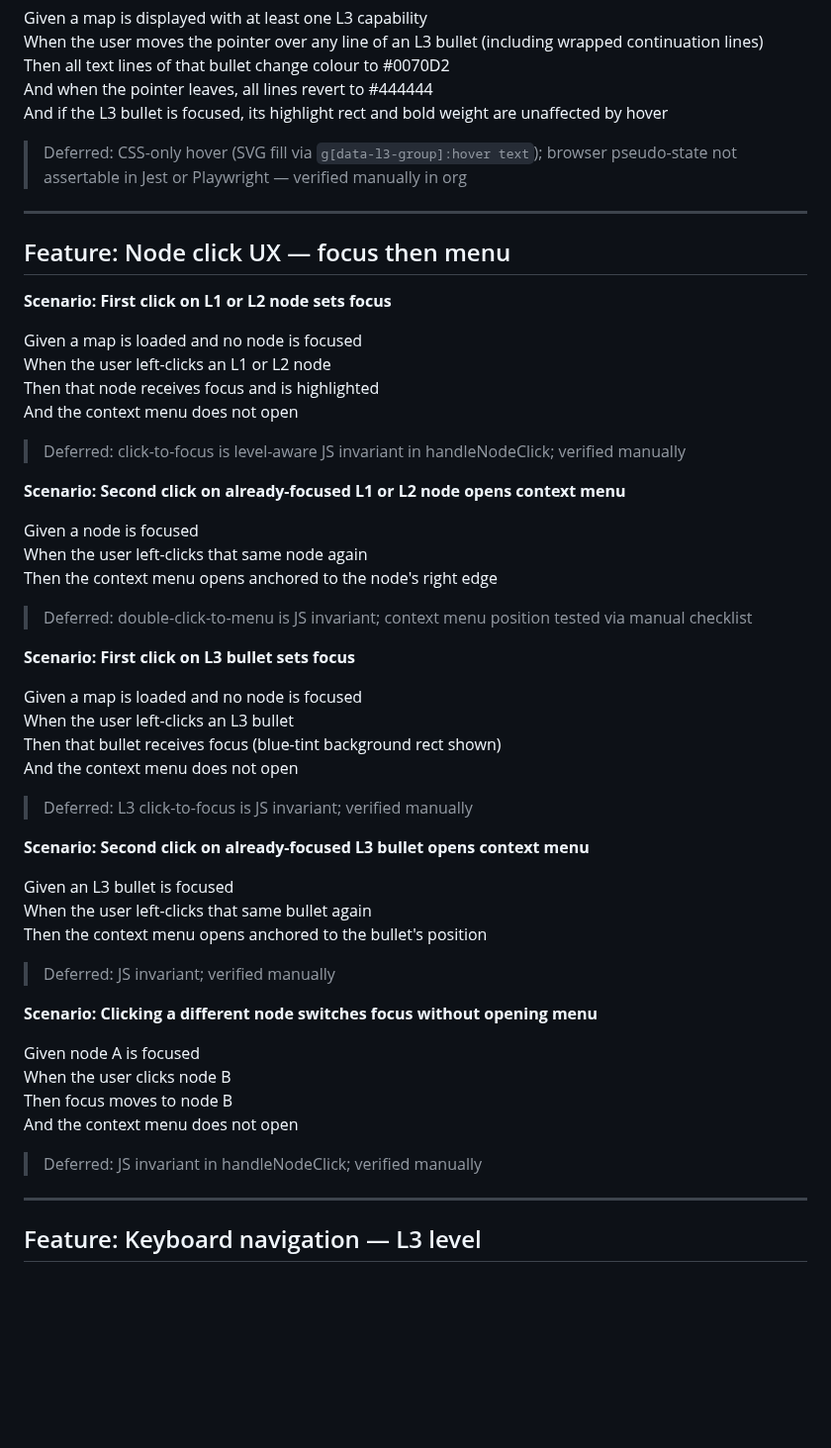
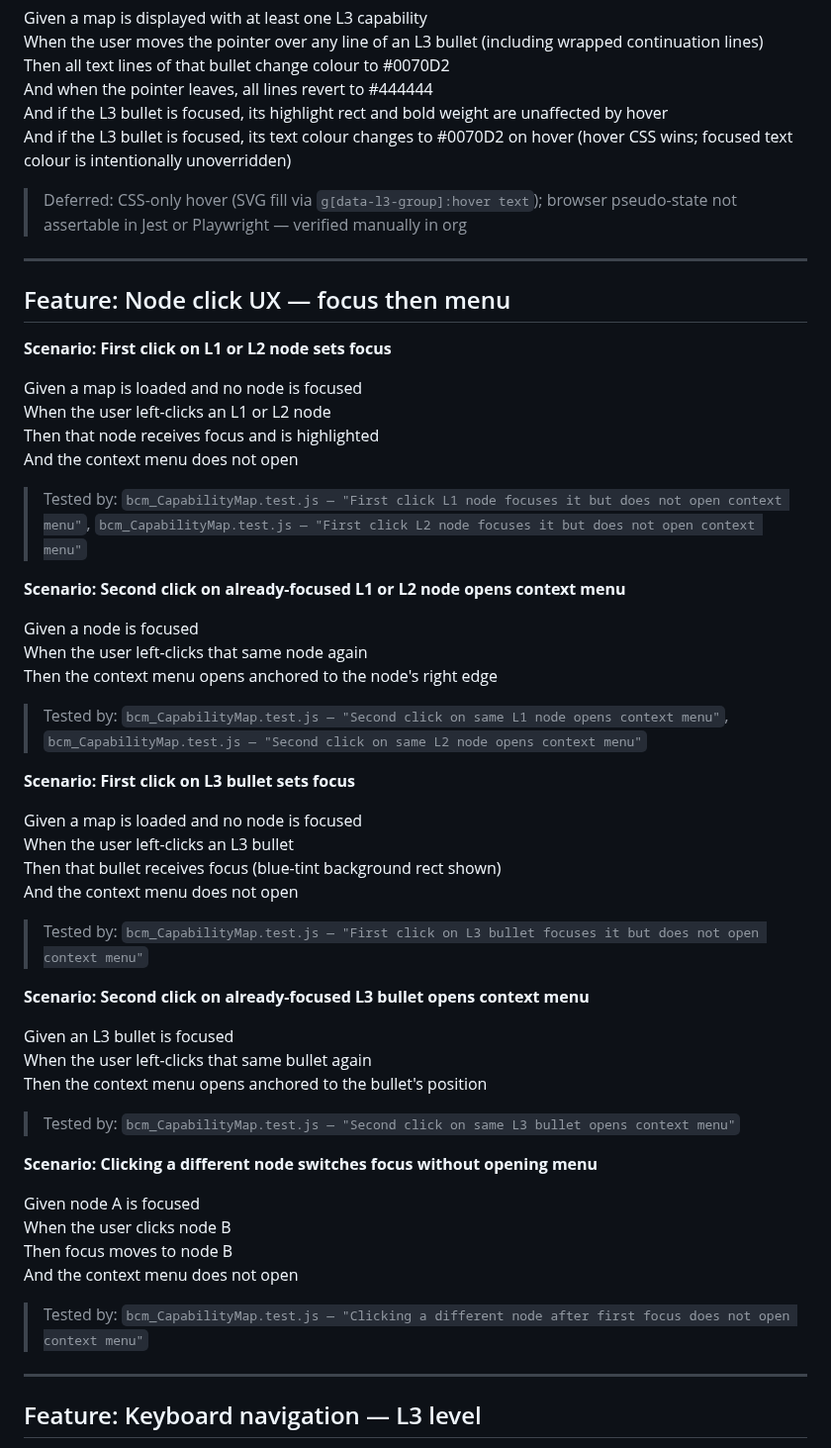
Before and after one commit to deniskrizanovic/sf_businesscapability, a Markdown page: docs/specs/diagram.md, the part around the change. Shown at 99% size. GitHub-like rendering; blank space fills up the shorter version.

Commit message:
docs(specs): fix Deferred markers -> Tested-by for click UX scenarios; clarify hover+focus colour rule

```diff
--- a/docs/specs/diagram.md
+++ b/docs/specs/diagram.md
@@ -288,6 +288,7 @@ When the user moves the pointer over any line of an L3 bullet (including wrapped
 Then all text lines of that bullet change colour to #0070D2
 And when the pointer leaves, all lines revert to #444444
 And if the L3 bullet is focused, its highlight rect and bold weight are unaffected by hover
+And if the L3 bullet is focused, its text colour changes to #0070D2 on hover (hover CSS wins; focused text colour is intentionally unoverridden)
 
 > Deferred: CSS-only hover (SVG fill via `g[data-l3-group]:hover text`); browser pseudo-state not assertable in Jest or Playwright — verified manually in org
 
@@ -302,7 +303,7 @@ When the user left-clicks an L1 or L2 node
 Then that node receives focus and is highlighted
 And the context menu does not open
 
-> Deferred: click-to-focus is level-aware JS invariant in handleNodeClick; verified manually
+> Tested by: `bcm_CapabilityMap.test.js — "First click L1 node focuses it but does not open context menu"`, `bcm_CapabilityMap.test.js — "First click L2 node focuses it but does not open context menu"`
 
 **Scenario: Second click on already-focused L1 or L2 node opens context menu**
 
@@ -310,7 +311,7 @@ Given a node is focused
 When the user left-clicks that same node again
 Then the context menu opens anchored to the node's right edge
 
-> Deferred: double-click-to-menu is JS invariant; context menu position tested via manual checklist
+> Tested by: `bcm_CapabilityMap.test.js — "Second click on same L1 node opens context menu"`, `bcm_CapabilityMap.test.js — "Second click on same L2 node opens context menu"`
 
 **Scenario: First click on L3 bullet sets focus**
 
@@ -319,7 +320,7 @@ When the user left-clicks an L3 bullet
 Then that bullet receives focus (blue-tint background rect shown)
 And the context menu does not open
 
-> Deferred: L3 click-to-focus is JS invariant; verified manually
+> Tested by: `bcm_CapabilityMap.test.js — "First click on L3 bullet focuses it but does not open context menu"`
 
 **Scenario: Second click on already-focused L3 bullet opens context menu**
 
@@ -327,7 +328,7 @@ Given an L3 bullet is focused
 When the user left-clicks that same bullet again
 Then the context menu opens anchored to the bullet's position
 
-> Deferred: JS invariant; verified manually
+> Tested by: `bcm_CapabilityMap.test.js — "Second click on same L3 bullet opens context menu"`
 
 **Scenario: Clicking a different node switches focus without opening menu**
 
@@ -336,7 +337,7 @@ When the user clicks node B
 Then focus moves to node B
 And the context menu does not open
 
-> Deferred: JS invariant in handleNodeClick; verified manually
+> Tested by: `bcm_CapabilityMap.test.js — "Clicking a different node after first focus does not open context menu"`
 
 ---
 
```
